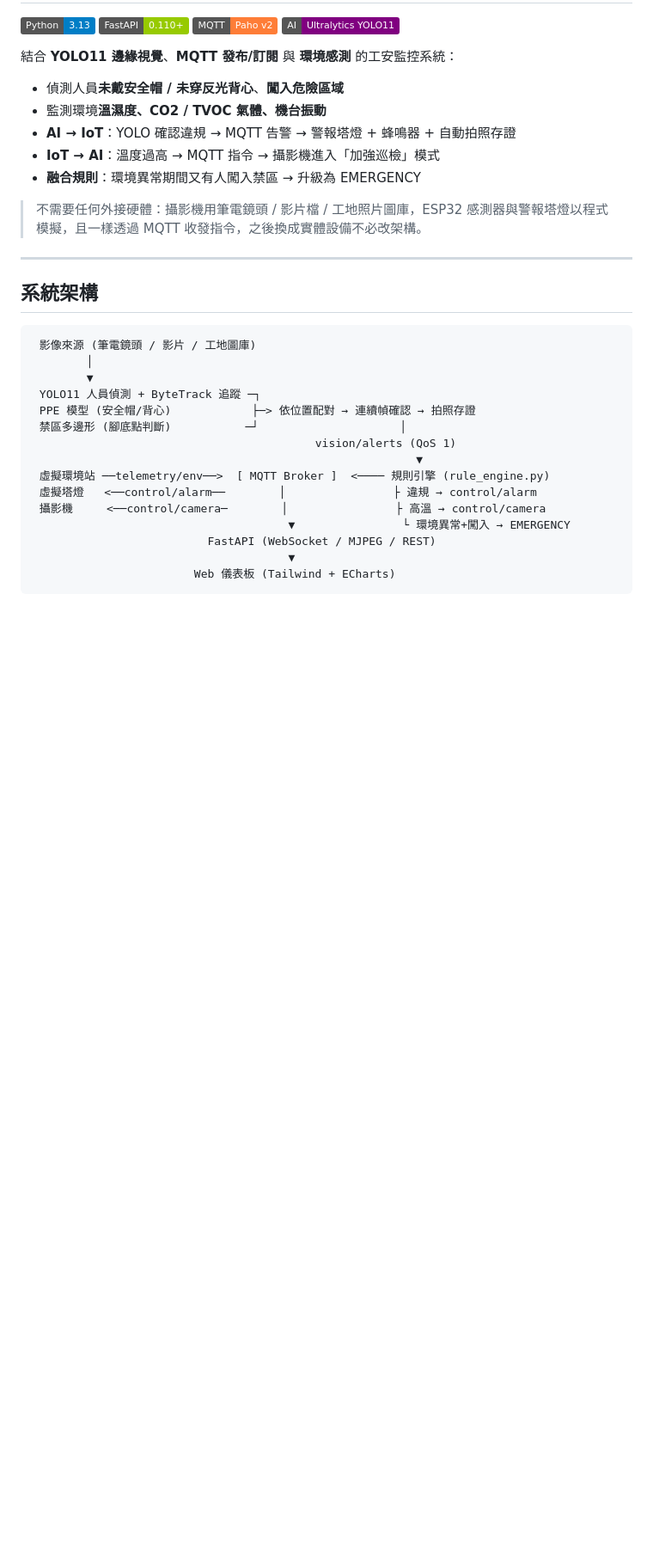
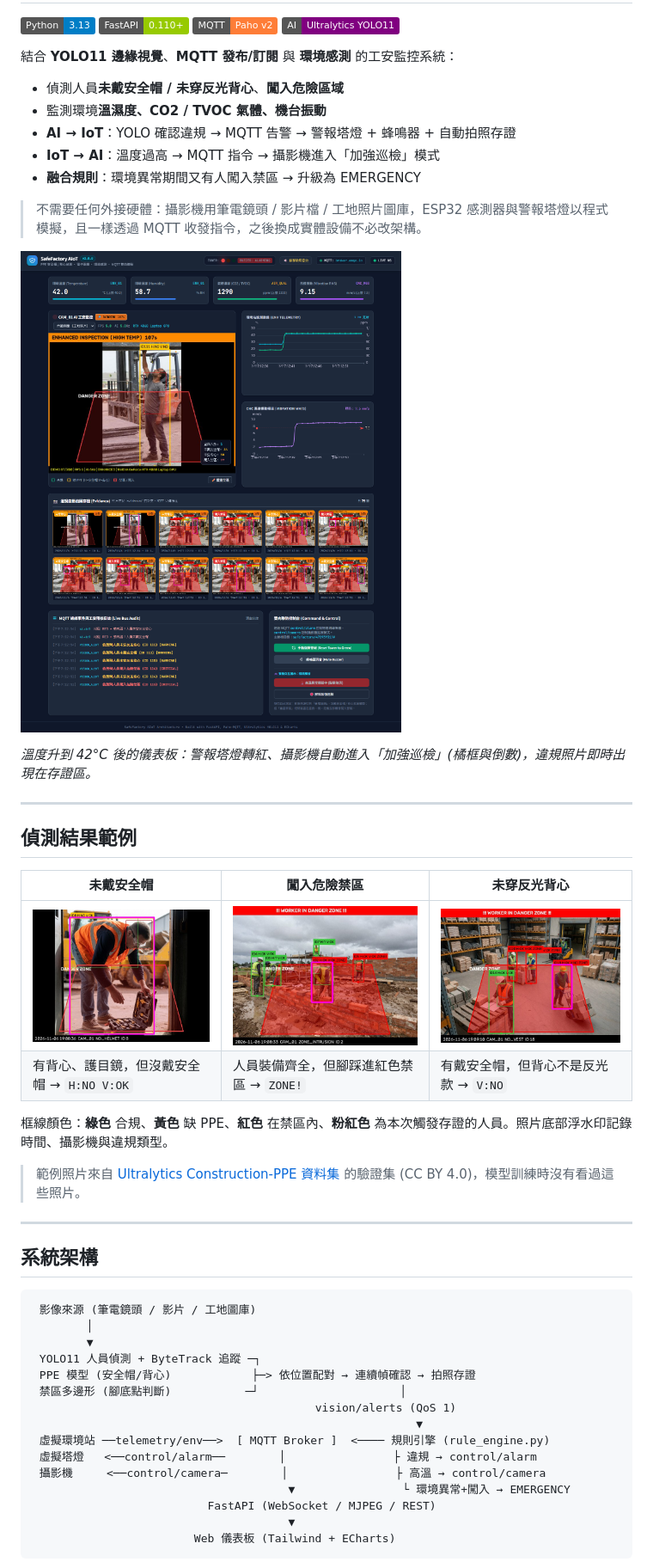
Before and after one commit to b3879121-rgb/auto-seen, a Markdown page: README.md, the part around one of its changes. Shown at 86% size. Drawn GitHub-style; pictures changed too: docs/images/dashboard.png (added), docs/images/evidence_no_helmet.jpg (added), docs/images/evidence_no_vest.jpg (added); badges without logos; blank space fills up the shorter version.

Commit message:
README 加入儀表板截圖與偵測結果範例
- 新增 docs/images：加強巡檢狀態下的儀表板、未戴安全帽 / 闖入禁區 / 未穿背心存證照片
- 範例照片取自 Construction-PPE 驗證集 (CC BY 4.0)，標註來源
- 頁尾模型名稱更正為 YOLO11

Co-Authored-By: Claude Opus 5.5 <noreply@anthropic.com>

```diff
--- a/README.md
+++ b/README.md
@@ -14,6 +14,23 @@
 * **融合規則**：環境異常期間又有人闖入禁區 → 升級為 EMERGENCY
 
 > 不需要任何外接硬體：攝影機用筆電鏡頭 / 影片檔 / 工地照片圖庫，ESP32 感測器與警報塔燈以程式模擬，且一樣透過 MQTT 收發指令，之後換成實體設備不必改架構。
+
+![SafeFactory 儀表板](docs/images/dashboard.png)
+
+*溫度升到 42°C 後的儀表板：警報塔燈轉紅、攝影機自動進入「加強巡檢」(橘框與倒數)，違規照片即時出現在存證區。*
+
+---
+
+## 偵測結果範例
+
+| 未戴安全帽 | 闖入危險禁區 | 未穿反光背心 |
+|---|---|---|
+| ![未戴安全帽](docs/images/evidence_no_helmet.jpg) | ![闖入危險禁區](docs/images/evidence_zone.jpg) | ![未穿反光背心](docs/images/evidence_no_vest.jpg) |
+| 有背心、護目鏡，但沒戴安全帽 → `H:NO V:OK` | 人員裝備齊全，但腳踩進紅色禁區 → `ZONE!` | 有戴安全帽，但背心不是反光款 → `V:NO` |
+
+框線顏色：**綠色** 合規、**黃色** 缺 PPE、**紅色** 在禁區內、**粉紅色** 為本次觸發存證的人員。照片底部浮水印記錄時間、攝影機與違規類型。
+
+> 範例照片來自 [Ultralytics Construction-PPE 資料集](https://docs.ultralytics.com/datasets/detect/construction-ppe/) 的驗證集 (CC BY 4.0)，模型訓練時沒有看過這些照片。
 
 ---
 
```
Also changed, not shown: other parts of README.md (+2 -1 lines), 1 other file.
